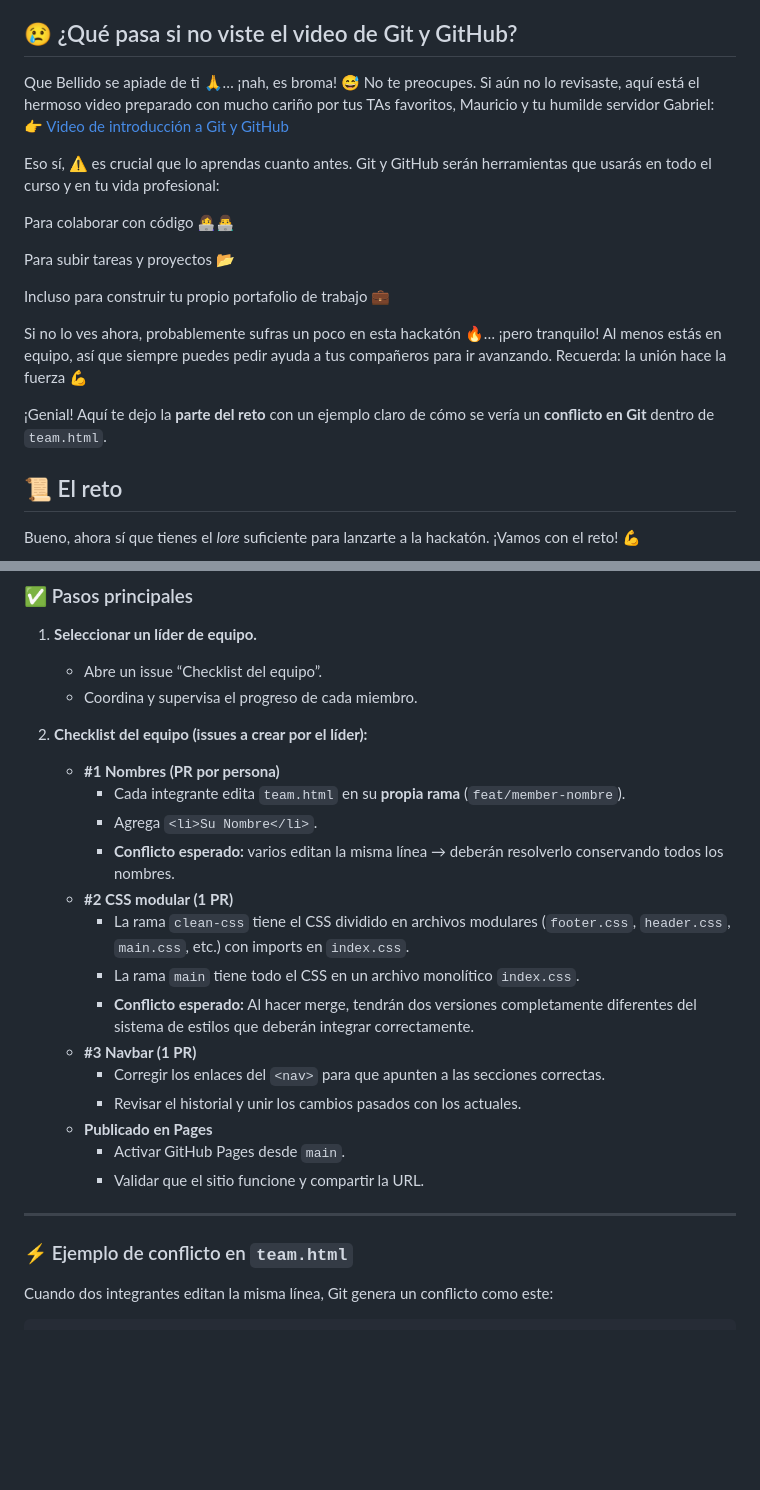
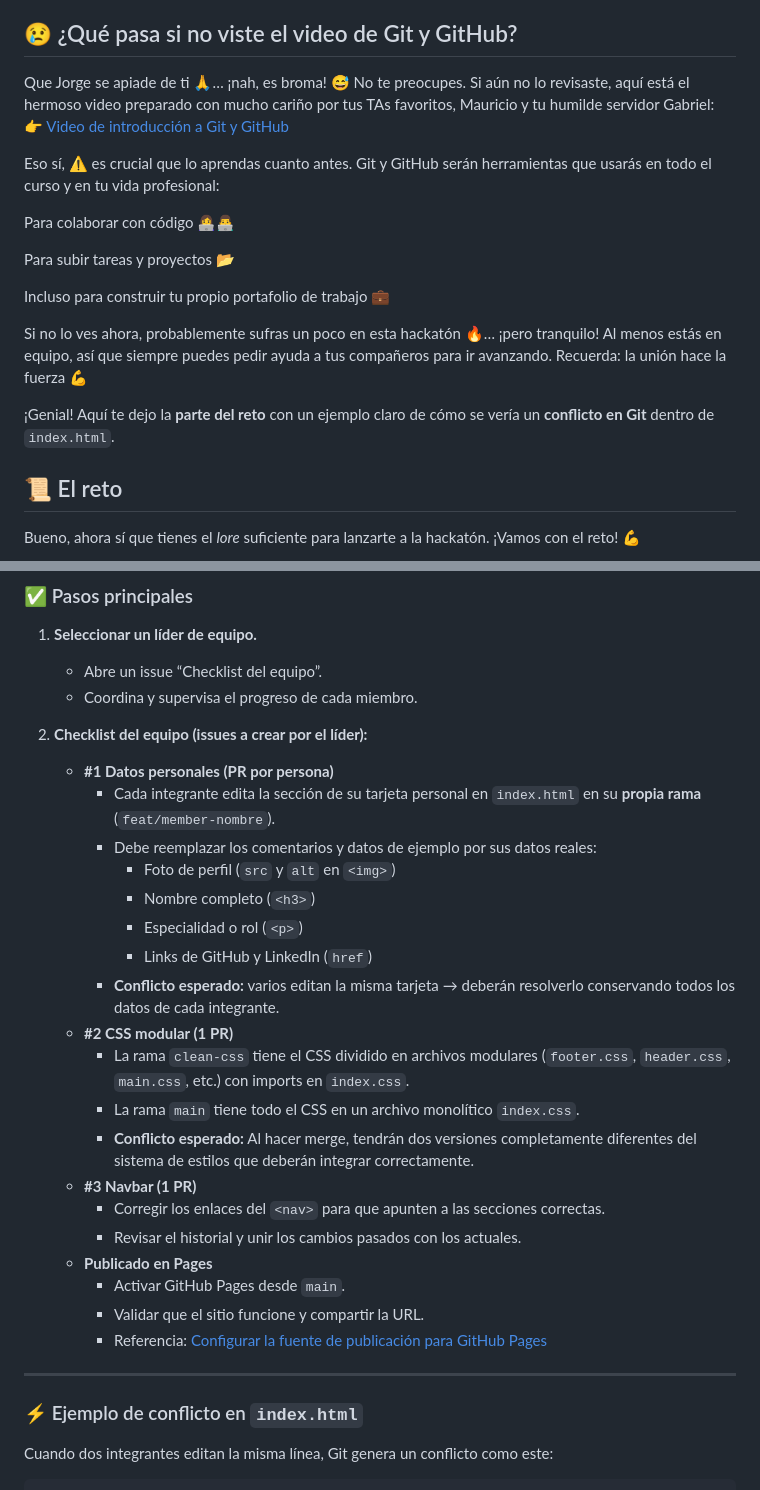
Before and after one commit to zturco10/hackaton0_2025-1, a Markdown page: README.md, 2 parts joined by grey strips. Rendered like a GitHub page; blank space fills up the shorter version.

Commit message:
fix: corregir referencias a archivos y mejorar claridad en las instrucciones del reto

```diff
--- a/README.md
+++ b/README.md
@@ -25,7 +25,7 @@ Ni siquiera es necesario programar. El reto está en **la comunicación** 🗣
 
 ## 😢 ¿Qué pasa si no viste el video de Git y GitHub?
 
-Que Bellido se apiade de ti 🙏… ¡nah, es broma! 😅 No te preocupes. Si aún no lo revisaste, aquí está el hermoso video preparado con mucho cariño por tus TAs favoritos, Mauricio y tu humilde servidor Gabriel: [👉 Video de introducción a Git y GitHub](https://www.youtube.com/watch?v=8CmZysIzcbc)
+Que Jorge se apiade de ti 🙏… ¡nah, es broma! 😅 No te preocupes. Si aún no lo revisaste, aquí está el hermoso video preparado con mucho cariño por tus TAs favoritos, Mauricio y tu humilde servidor Gabriel: [👉 Video de introducción a Git y GitHub](https://www.youtube.com/watch?v=8CmZysIzcbc)
 
 Eso sí, ⚠️ es crucial que lo aprendas cuanto antes. Git y GitHub serán herramientas que usarás en todo el curso y en tu vida profesional:
 
@@ -37,7 +37,7 @@ Incluso para construir tu propio portafolio de trabajo 💼
 
 Si no lo ves ahora, probablemente sufras un poco en esta hackatón 🔥… ¡pero tranquilo! Al menos estás en equipo, así que siempre puedes pedir ayuda a tus compañeros para ir avanzando. Recuerda: la unión hace la fuerza 💪
 
-¡Genial! Aquí te dejo la **parte del reto** con un ejemplo claro de cómo se vería un **conflicto en Git** dentro de `team.html`.
+¡Genial! Aquí te dejo la **parte del reto** con un ejemplo claro de cómo se vería un **conflicto en Git** dentro de `index.html`.
 
 ## 📜 El reto
 
@@ -61,10 +61,14 @@ Resulta que un TA (no diremos nombre 🤫) estuvo moviendo los archivos, alteran
    - Coordina y supervisa el progreso de cada miembro.
 
 2. **Checklist del equipo (issues a crear por el líder):**
-   - **#1 Nombres (PR por persona)**
-     - Cada integrante edita `team.html` en su **propia rama** (`feat/member-nombre`).
-     - Agrega `<li>Su Nombre</li>`.
-     - **Conflicto esperado:** varios editan la misma línea → deberán resolverlo conservando todos los nombres.
+   - **#1 Datos personales (PR por persona)**
+     - Cada integrante edita la sección de su tarjeta personal en `index.html` en su **propia rama** (`feat/member-nombre`).
+     - Debe reemplazar los comentarios y datos de ejemplo por sus datos reales:
+       - Foto de perfil (`src` y `alt` en `<img>`)
+       - Nombre completo (`<h3>`)
+       - Especialidad o rol (`<p>`)
+       - Links de GitHub y LinkedIn (`href`)
+     - **Conflicto esperado:** varios editan la misma tarjeta → deberán resolverlo conservando todos los datos de cada integrante.
    - **#2 CSS modular (1 PR)**
      - La rama `clean-css` tiene el CSS dividido en archivos modulares (`footer.css`, `header.css`, `main.css`, etc.) con imports en `index.css`.
      - La rama `main` tiene todo el CSS en un archivo monolítico `index.css`.
@@ -75,10 +79,11 @@ Resulta que un TA (no diremos nombre 🤫) estuvo moviendo los archivos, alteran
    - **Publicado en Pages**
      - Activar GitHub Pages desde `main`.
      - Validar que el sitio funcione y compartir la URL.
+     - Referencia: [Configurar la fuente de publicación para GitHub Pages](https://docs.github.com/en/pages/getting-started-with-github-pages/configuring-a-publishing-source-for-your-github-pages-site)
 
 ---
 
-### ⚡ Ejemplo de conflicto en `team.html`
+### ⚡ Ejemplo de conflicto en `index.html`
 
 Cuando dos integrantes editan la misma línea, Git genera un conflicto como este:
 
```
Also changed, not shown: other parts of README.md (+16 -8 lines).
